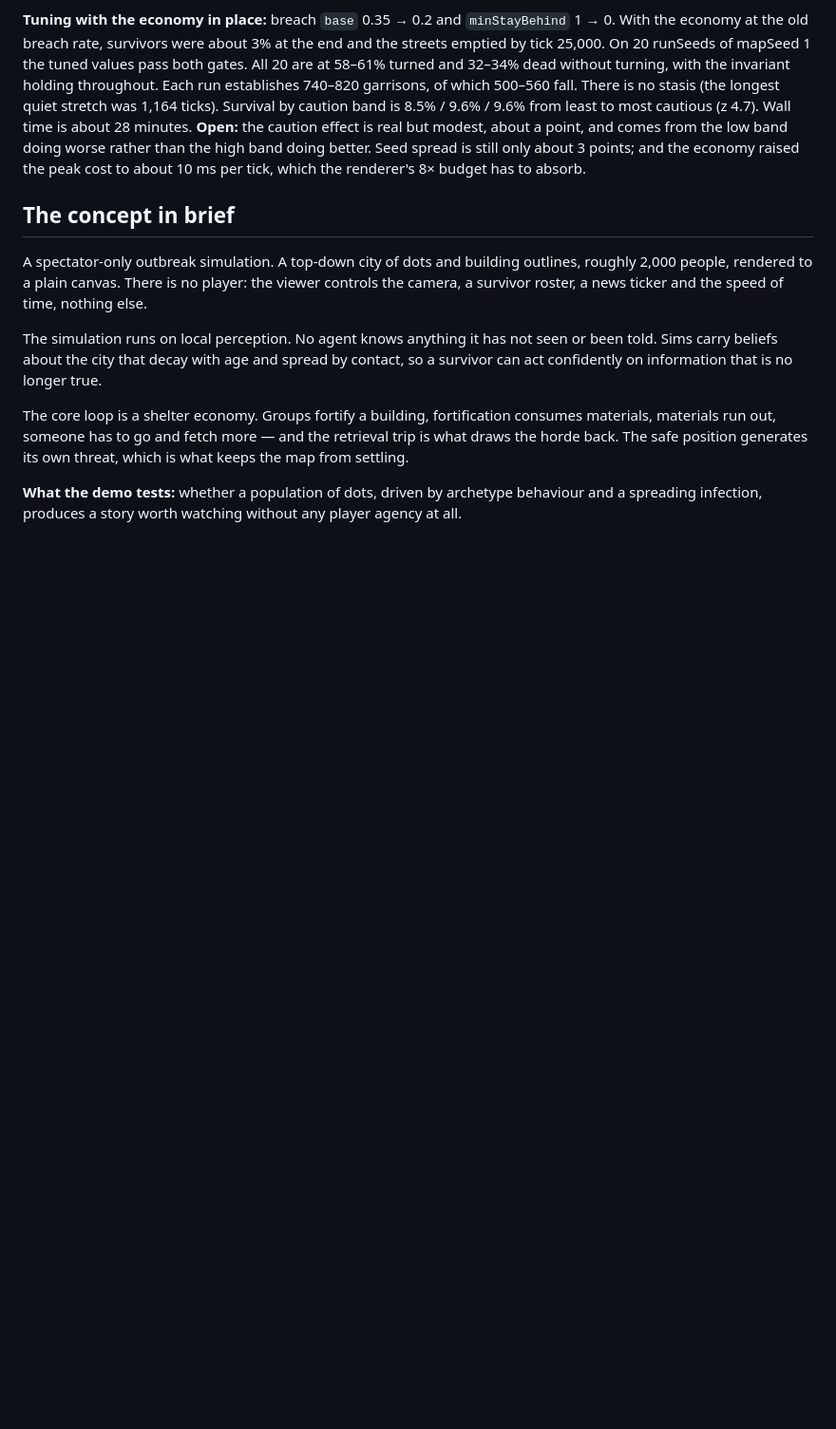
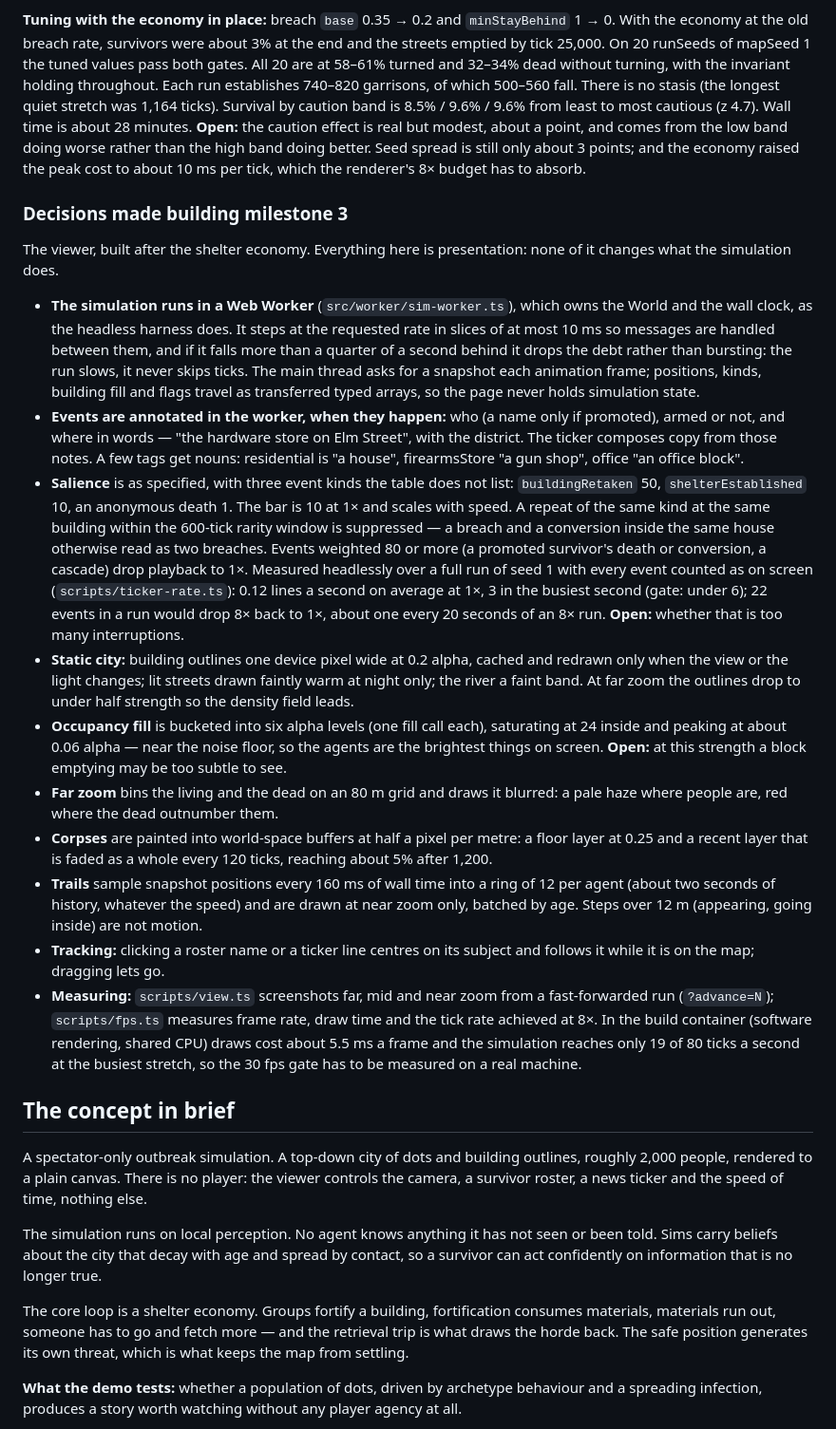
Before and after one commit to blimeybruv/Zombie_Outbreak_Simulator, a Markdown page: docs/implementation-reference.md, the part around the change. Shown at 95% size. Rendered like a GitHub page; blank space fills up the shorter version.

Commit message:
Document milestone 3 so far: worker, renderer, ticker, measuring
Co-Authored-By: Claude Opus 5.5 <noreply@anthropic.com>
Claude-Session: https://claude.ai/code/session_01NyoyxFhhSFFssLCE8zzZok

```diff
--- a/docs/implementation-reference.md
+++ b/docs/implementation-reference.md
@@ -83,6 +83,21 @@ Built ahead of the renderer: without it, a 36,000-tick run had almost nobody out
 - **The milestone 4 gate, made mechanical** in the sweep: shelters form, fall and re-form (a garrison established after the first fell) in at least 15 of 20 seeds; no seed has 3,600 ticks (half a day) with no conversion, death, kill, delivery or breach while anyone is alive; and survival differs by caution band — tracked sims alive and healthy at the end, lowest band against highest, pooled over seeds, `|z| ≥ 2`. Anonymous residents never instantiated have no caution and are left out.
 
 **Tuning with the economy in place:** breach `base` 0.35 → 0.2 and `minStayBehind` 1 → 0. With the economy at the old breach rate, survivors were about 3% at the end and the streets emptied by tick 25,000. On 20 runSeeds of mapSeed 1 the tuned values pass both gates. All 20 are at 58–61% turned and 32–34% dead without turning, with the invariant holding throughout. Each run establishes 740–820 garrisons, of which 500–560 fall. There is no stasis (the longest quiet stretch was 1,164 ticks). Survival by caution band is 8.5% / 9.6% / 9.6% from least to most cautious (z 4.7). Wall time is about 28 minutes. **Open:** the caution effect is real but modest, about a point, and comes from the low band doing worse rather than the high band doing better. Seed spread is still only about 3 points; and the economy raised the peak cost to about 10 ms per tick, which the renderer's 8× budget has to absorb.
+
+### Decisions made building milestone 3
+
+The viewer, built after the shelter economy. Everything here is presentation: none of it changes what the simulation does.
+
+- **The simulation runs in a Web Worker** (`src/worker/sim-worker.ts`), which owns the World and the wall clock, as the headless harness does. It steps at the requested rate in slices of at most 10 ms so messages are handled between them, and if it falls more than a quarter of a second behind it drops the debt rather than bursting: the run slows, it never skips ticks. The main thread asks for a snapshot each animation frame; positions, kinds, building fill and flags travel as transferred typed arrays, so the page never holds simulation state.
+- **Events are annotated in the worker, when they happen:** who (a name only if promoted), armed or not, and where in words — "the hardware store on Elm Street", with the district. The ticker composes copy from those notes. A few tags get nouns: residential is "a house", firearmsStore "a gun shop", office "an office block".
+- **Salience** is as specified, with three event kinds the table does not list: `buildingRetaken` 50, `shelterEstablished` 10, an anonymous death 1. The bar is 10 at 1× and scales with speed. A repeat of the same kind at the same building within the 600-tick rarity window is suppressed — a breach and a conversion inside the same house otherwise read as two breaches. Events weighted 80 or more (a promoted survivor's death or conversion, a cascade) drop playback to 1×. Measured headlessly over a full run of seed 1 with every event counted as on screen (`scripts/ticker-rate.ts`): 0.12 lines a second on average at 1×, 3 in the busiest second (gate: under 6); 22 events in a run would drop 8× back to 1×, about one every 20 seconds of an 8× run. **Open:** whether that is too many interruptions.
+- **Static city:** building outlines one device pixel wide at 0.2 alpha, cached and redrawn only when the view or the light changes; lit streets drawn faintly warm at night only; the river a faint band. At far zoom the outlines drop to under half strength so the density field leads.
+- **Occupancy fill** is bucketed into six alpha levels (one fill call each), saturating at 24 inside and peaking at about 0.06 alpha — near the noise floor, so the agents are the brightest things on screen. **Open:** at this strength a block emptying may be too subtle to see.
+- **Far zoom** bins the living and the dead on an 80 m grid and draws it blurred: a pale haze where people are, red where the dead outnumber them.
+- **Corpses** are painted into world-space buffers at half a pixel per metre: a floor layer at 0.25 and a recent layer that is faded as a whole every 120 ticks, reaching about 5% after 1,200.
+- **Trails** sample snapshot positions every 160 ms of wall time into a ring of 12 per agent (about two seconds of history, whatever the speed) and are drawn at near zoom only, batched by age. Steps over 12 m (appearing, going inside) are not motion.
+- **Tracking:** clicking a roster name or a ticker line centres on its subject and follows it while it is on the map; dragging lets go.
+- **Measuring:** `scripts/view.ts` screenshots far, mid and near zoom from a fast-forwarded run (`?advance=N`); `scripts/fps.ts` measures frame rate, draw time and the tick rate achieved at 8×. In the build container (software rendering, shared CPU) draws cost about 5.5 ms a frame and the simulation reaches only 19 of 80 ticks a second at the busiest stretch, so the 30 fps gate has to be measured on a real machine.
 
 ## The concept in brief
 
```
Also changed, not shown: CLAUDE.md (+12 -1 lines).
